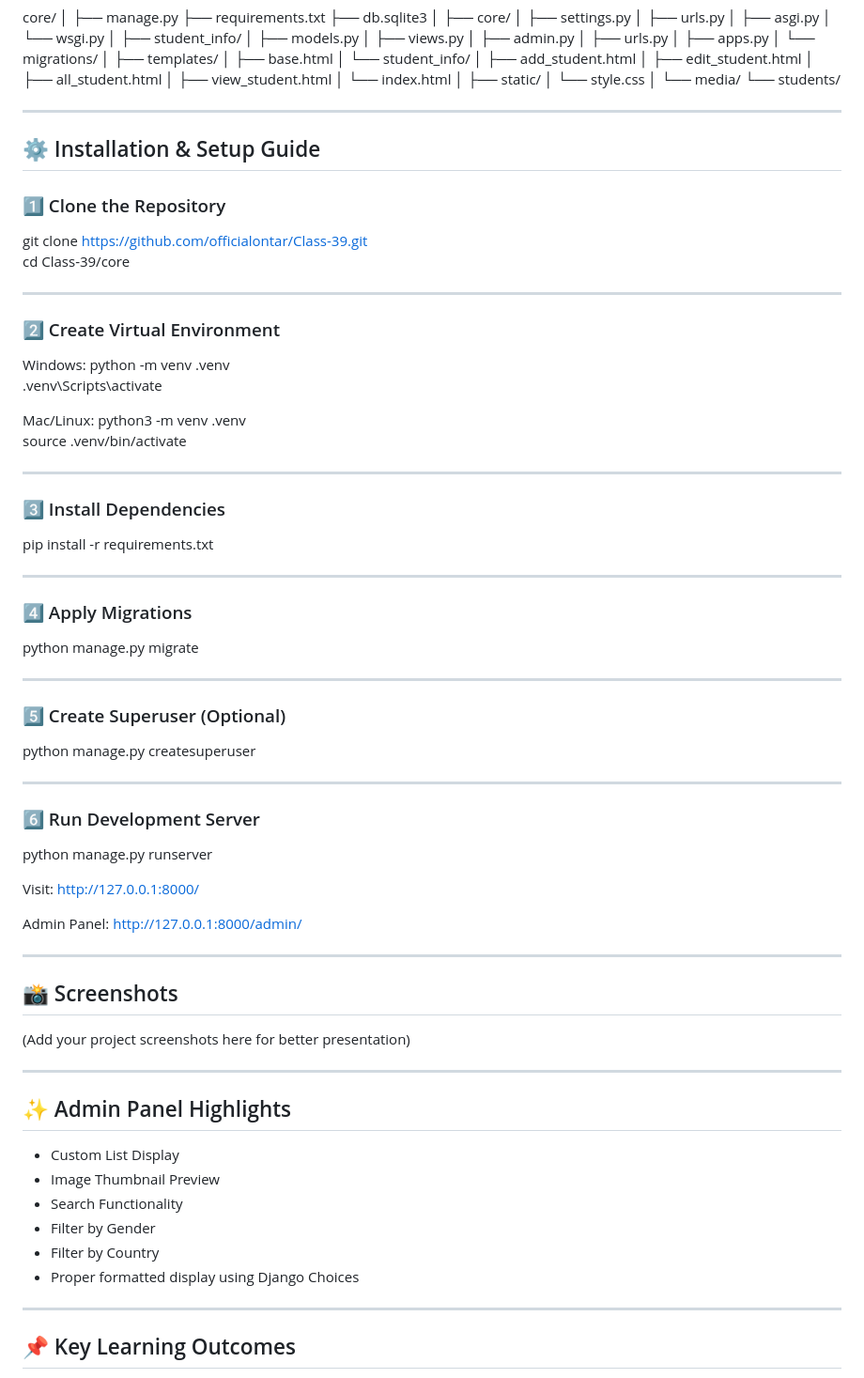
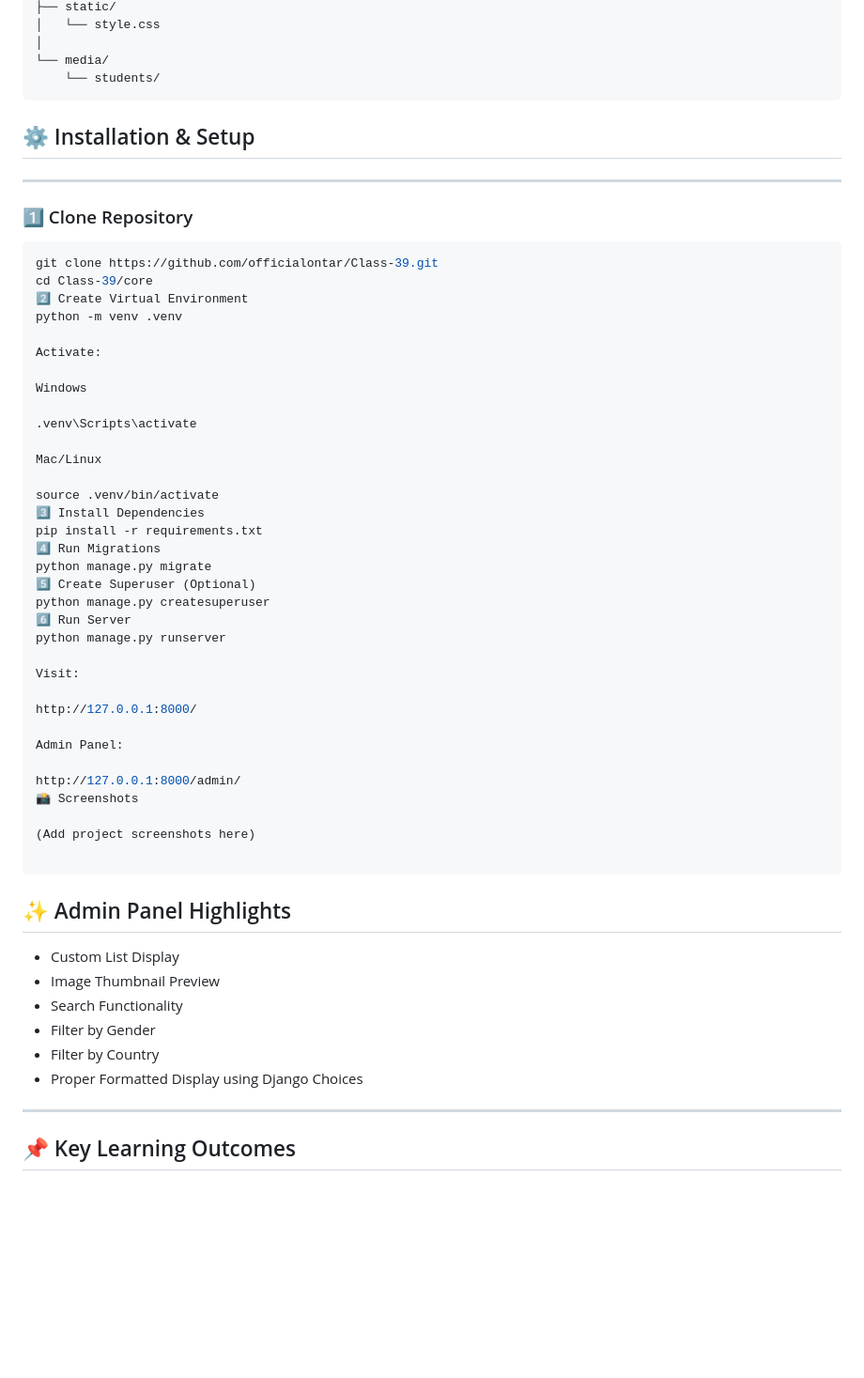
Before and after one commit to officialontar/Class-39, a Markdown page: README.md, the part around one of its changes. Shown at 94% size. GitHub-like rendering; blank space fills up the shorter version.

````diff
--- a/README.md
+++ b/README.md
@@ -73,65 +86,52 @@ core/
 │
 └── media/
     └── students/
+```
+
+
+## ⚙️ Installation & Setup
 
 ---
 
-## ⚙️ Installation & Setup Guide
+### 1️⃣ Clone Repository
 
-### 1️⃣ Clone the Repository
-
+```bash
 git clone https://github.com/officialontar/Class-39.git
 cd Class-39/core
+2️⃣ Create Virtual Environment
+python -m venv .venv
 
----
+Activate:
 
-### 2️⃣ Create Virtual Environment
+Windows
 
-Windows:
-python -m venv .venv
 .venv\Scripts\activate
 
-Mac/Linux:
-python3 -m venv .venv
+Mac/Linux
+
 source .venv/bin/activate
-
----
-
-### 3️⃣ Install Dependencies
-
+3️⃣ Install Dependencies
 pip install -r requirements.txt
-
----
-
-### 4️⃣ Apply Migrations
-
+4️⃣ Run Migrations
 python manage.py migrate
-
----
-
-### 5️⃣ Create Superuser (Optional)
-
+5️⃣ Create Superuser (Optional)
 python manage.py createsuperuser
-
----
-
-### 6️⃣ Run Development Server
-
+6️⃣ Run Server
 python manage.py runserver
 
 Visit:
+
 http://127.0.0.1:8000/
 
 Admin Panel:
+
 http://127.0.0.1:8000/admin/
+📸 Screenshots
 
----
+(Add project screenshots here)
 
-## 📸 Screenshots
+```
 
-(Add your project screenshots here for better presentation)
-
----
 
 ## ✨ Admin Panel Highlights
 
@@ -140,7 +140,7 @@ http://127.0.0.1:8000/admin/
 - Search Functionality
 - Filter by Gender
 - Filter by Country
-- Proper formatted display using Django Choices
+- Proper Formatted Display using Django Choices
 
 ---
 
````
Also changed, not shown: other parts of README.md (+63 -20 lines).
